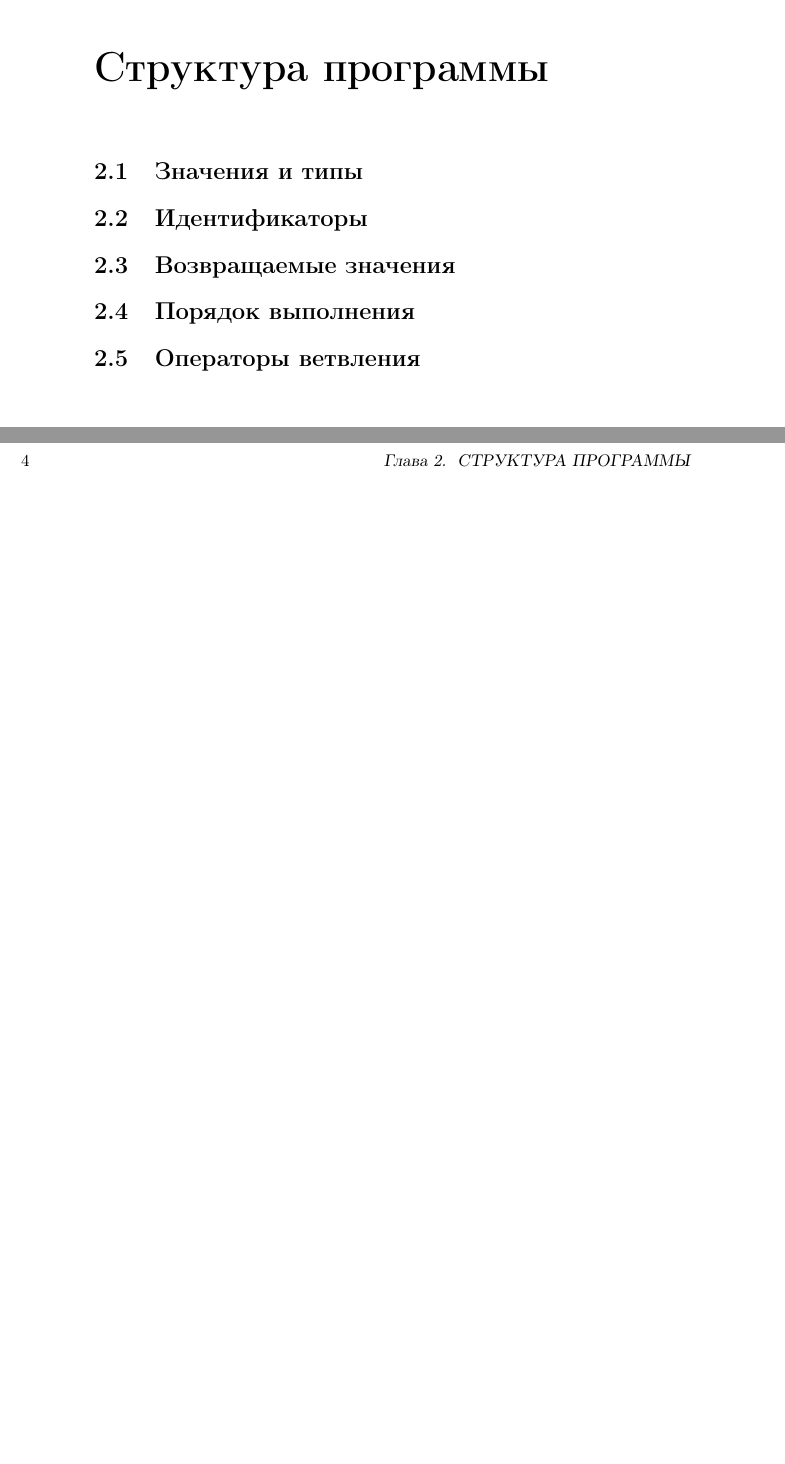
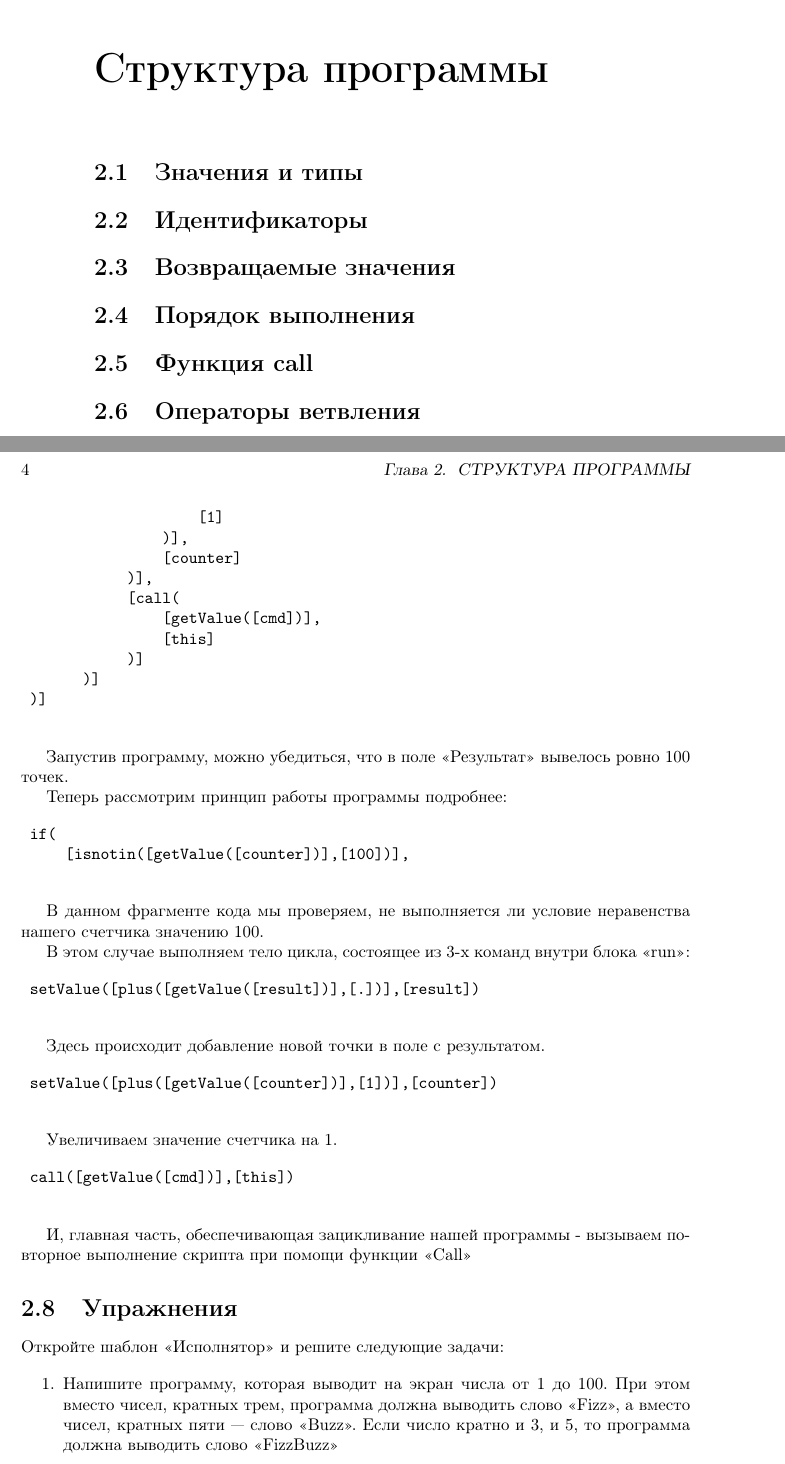
Before and after one commit to vfrc2/dynlang-book, a LaTeX book (index.tex): two parts of pages 7 and 8 of 13, joined at a grey line, cut so that both start at the same text, the shorter picture padded with empty space. Compiled offline with pdfLaTeX.

Commit message:
add loops section

```diff
--- a/index.tex
+++ b/index.tex
@@ -107,3 +107,4 @@
 
 	\section{Порядок выполнения}
 
+	\section{Функция call}
@@ -111,3 +125,68 @@
+	if(
+	    [isnotin([getValue([counter])],[100])],
+	       [run(
+	           [setValue(
+	               [plus(
+	                   [getValue([result])],
+	                   [.]
+                   )],
+	              [result]
+	           )],
+               [setValue(
+	               [plus(
+	                   [getValue([counter])],
+	                   [1]
+	               )],
+	               [counter]
+	           )],
+	           [call(
+	               [getValue([cmd])],
+	               [this]
+	           )]
+	      )]
+	)]
+	\end{verbatim}
+
+	Запустив программу, можно убедиться, что в поле <<Результат>> вывелось ровно 100 точек.
+
+	Теперь рассмотрим принцип работы программы подробнее:
+
+	\begin{verbatim}
+	if(
+	    [isnotin([getValue([counter])],[100])],
+	\end{verbatim}
+
+	В данном фрагменте кода мы проверяем, не выполняется ли условие неравенства нашего счетчика значению 100.
+
+	В этом случае выполняем тело цикла, состоящее из 3-x команд внутри блока <<run>>:
+
+	\begin{verbatim}
+	setValue([plus([getValue([result])],[.])],[result])
+	\end{verbatim}
+
+	Здесь происходит добавление новой точки в поле с результатом.
+
+	\begin{verbatim}
+	setValue([plus([getValue([counter])],[1])],[counter])
+	\end{verbatim}
+
+	Увеличиваем значение счетчика на 1.
+
+	\begin{verbatim}
+	call([getValue([cmd])],[this])
+	\end{verbatim}
+
+	И, главная часть, обеспечивающая зацикливание нашей программы - вызываем повторное выполнение скрипта при помощи функции
+	<<Call>>
+
+	\section{Упражнения}
+
+	Откройте шаблон <<Исполнятор>> и решите следующие задачи:
+
+	\begin{enumerate}
+	\item Напишите программу, которая выводит на экран числа от 1 до 100. При этом вместо чисел, кратных трем, программа должна выводить слово «Fizz», а вместо чисел, кратных пяти — слово «Buzz». Если число кратно и 3, и 5, то программа должна выводить слово «FizzBuzz»
+
+	\end{enumerate}
 
 	% Динамическая форма =====================================================================
 	\chapter{Динамическая форма}
```
Also changed, not shown: index.pdf, index.tex (13 more changed lines).
